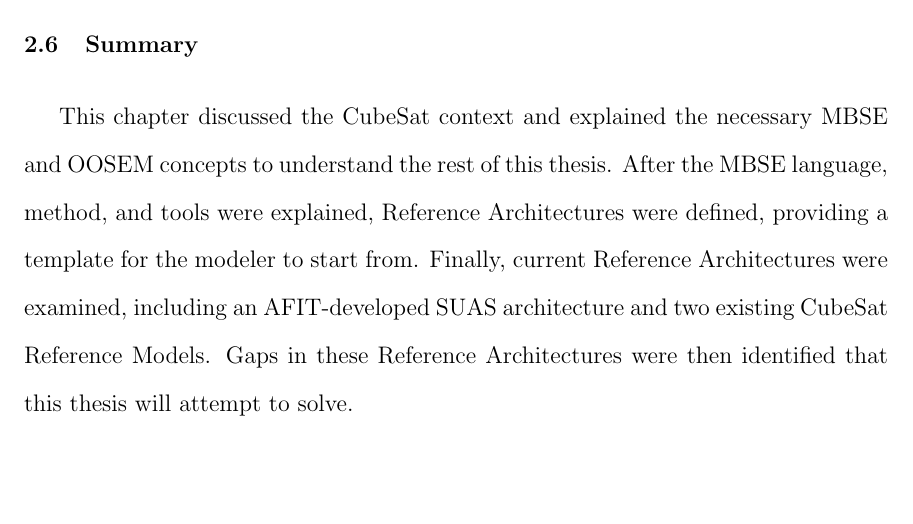
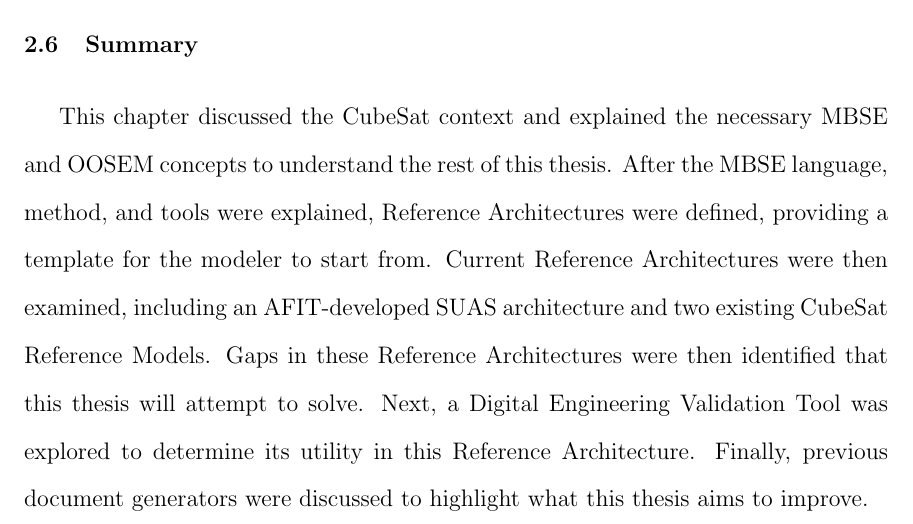
Before and after one commit to spaceman35/cubesat-reference-architecture-thesis, a LaTeX thesis (Cubesat RA Thesis/main.tex, which reads Cubesat RA Thesis/Thesis/Literature_Review/Ch2Sum.tex): part of page 35 of 47, cut so that both start at the same text, the shorter picture padded with empty space. Compiled offline with pdfLaTeX.

Commit message:
Update Ch2Sum.tex

```diff
--- a/Cubesat RA Thesis/Thesis/Literature_Review/Ch2Sum.tex
+++ b/Cubesat RA Thesis/Thesis/Literature_Review/Ch2Sum.tex
@@ -1 +1 @@
-This chapter discussed the CubeSat context and explained the necessary MBSE and OOSEM concepts to understand the rest of this thesis. After the MBSE language, method, and tools were explained, Reference Architectures were defined, providing a template for the modeler to start from. Finally, current Reference Architectures were examined, including an AFIT-developed SUAS architecture and two existing CubeSat Reference Models. Gaps in these Reference Architectures were then identified that this thesis will attempt to solve.
+This chapter discussed the CubeSat context and explained the necessary MBSE and OOSEM concepts to understand the rest of this thesis. After the MBSE language, method, and tools were explained, Reference Architectures were defined, providing a template for the modeler to start from. Current Reference Architectures were then examined, including an AFIT-developed SUAS architecture and two existing CubeSat Reference Models. Gaps in these Reference Architectures were then identified that this thesis will attempt to solve. Next, a Digital Engineering Validation Tool was explored to determine its utility in this Reference Architecture. Finally, previous document generators were discussed to highlight what this thesis aims to improve.
```
